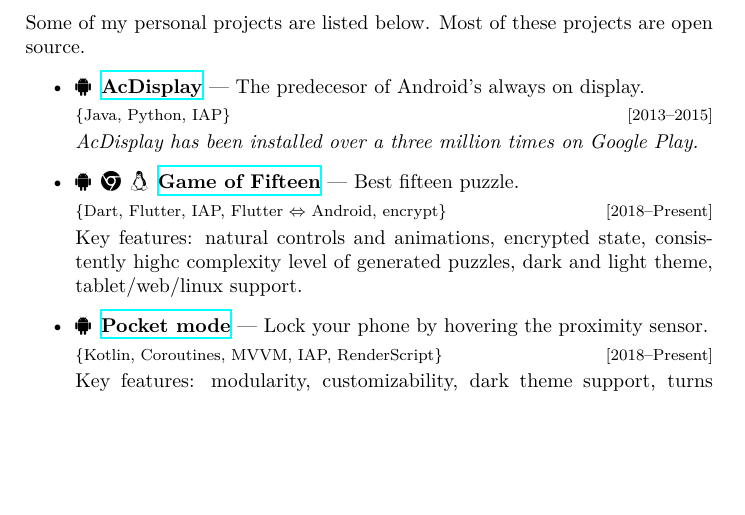
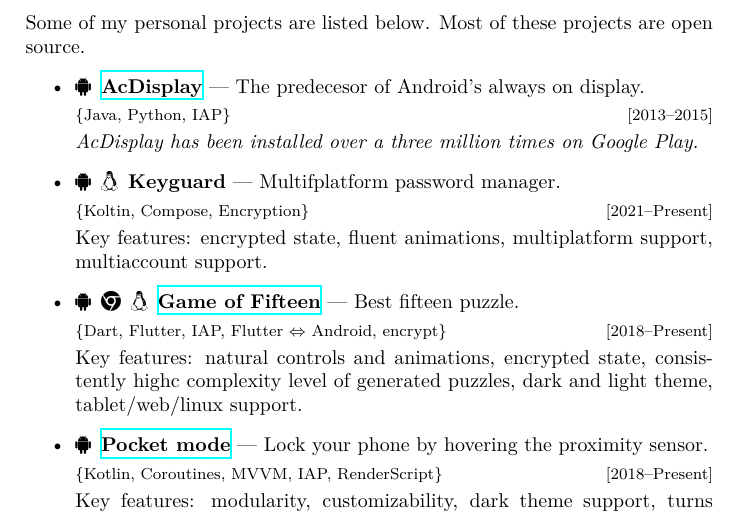
Before and after one commit to AChep/cv-latex, a LaTeX CV (cv.tex): part of page 2 of 5, cut so that both start at the same text, the shorter picture padded with empty space. Compiled offline with XeLaTeX.

Commit message:
Add keyguard to projects list

```diff
--- a/cv.tex
+++ b/cv.tex
@@ -120,6 +120,10 @@
 		{\footnotesize \{Java, Python, IAP\} \hfill [2013--2015]} \\[0.2em]
 		\textit{AcDisplay has been installed over a three million times on Google Play.}
 
+		\item \faAndroid \enskip \faLinux \enskip \textbf{Keyguard} --- Multifplatform password manager. \\[0.2em]
+		{\footnotesize \{Koltin, Compose, Encryption\} \hfill [2021--Present]} \\[0.2em]
+		Key features: encrypted state, fluent animations, multiplatform support, multiaccount support.
+
 		\item \faAndroid \enskip \faChrome \enskip \faLinux \enskip \href{https://github.com/AChep/15puzzle}{\textbf{Game of Fifteen}} --- Best fifteen puzzle. \\[0.2em]
 		{\footnotesize \{Dart, Flutter, IAP, Flutter $\Leftrightarrow$ Android, encrypt\} \hfill [2018--Present]} \\[0.2em]
 		Key features: natural controls and animations, encrypted state, consistently highc complexity level of generated puzzles, dark and light theme, tablet/web/linux support.
```
